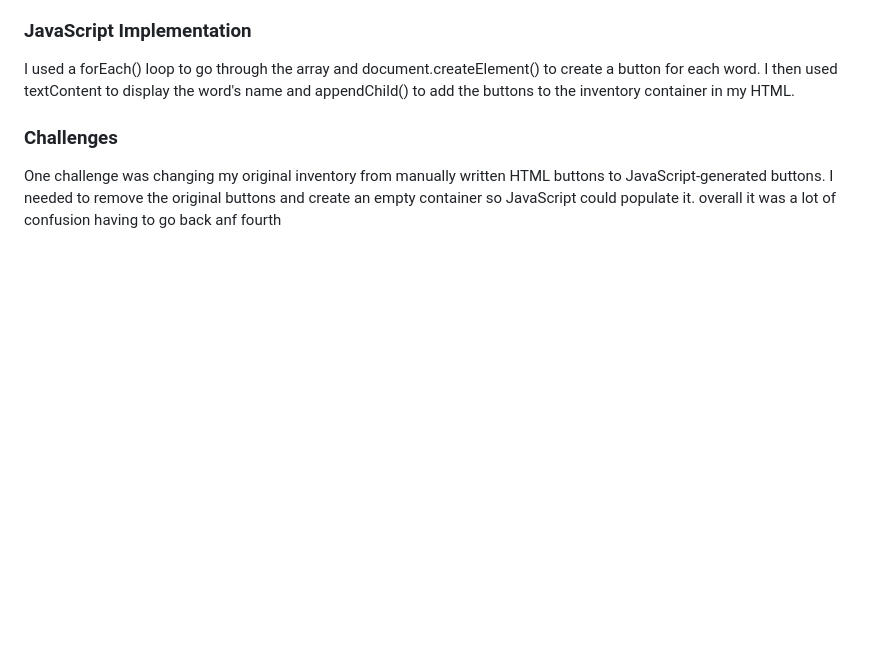
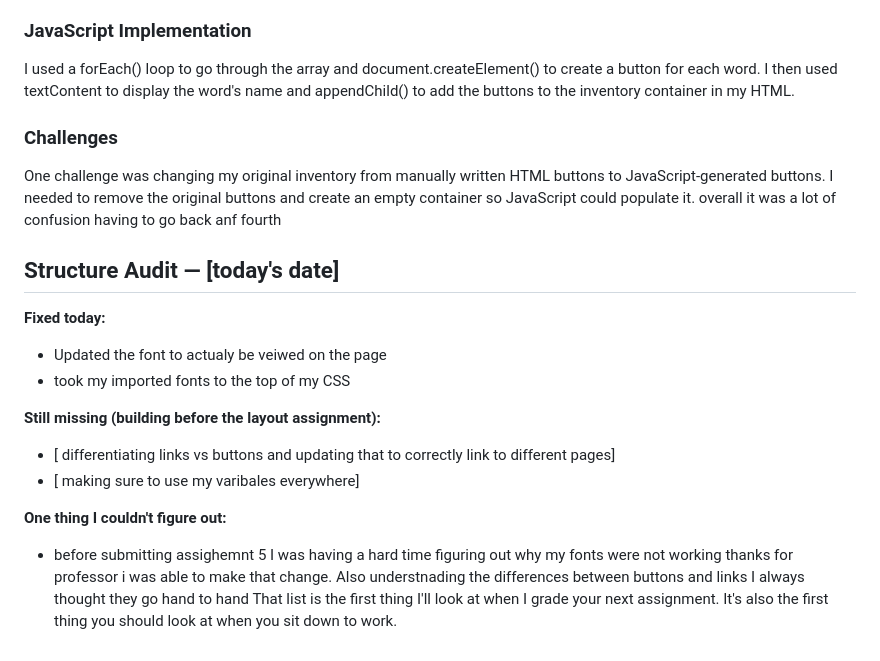
Before and after one commit to dle5474-a11y/f26-nyu-project-Esmat-Dharma1, a Markdown page: README.md, the part around the change. Drawn GitHub-style; blank space fills up the shorter version.

Commit message:
added notes to my readme on what I changed ect

```diff
--- a/README.md
+++ b/README.md
@@ -86,3 +86,17 @@ I used a forEach() loop to go through the array and document.createElement() to
 
 ### Challenges
 One challenge was changing my original inventory from manually written HTML buttons to JavaScript-generated buttons. I needed to remove the original buttons and create an empty container so JavaScript could populate it. overall it was a lot of confusion having to go back anf fourth
+
+## Structure Audit — [today's date]
+
+**Fixed today:**
+- Updated the font to actualy be veiwed on the page
+- took my imported fonts to the top of my CSS
+
+**Still missing (building before the layout assignment):**
+- [ differentiating links vs buttons and updating that to correctly link to different pages]
+- [ making sure to use my varibales everywhere]
+
+**One thing I couldn't figure out:**
+- before submitting assighemnt 5 I was having a hard time figuring out why my fonts were not working thanks for professor i was able to make that change. Also understnading the differences between buttons and links I always thought they go hand to hand
+That list is the first thing I'll look at when I grade your next assignment. It's also the first thing you should look at when you sit down to work.
```
